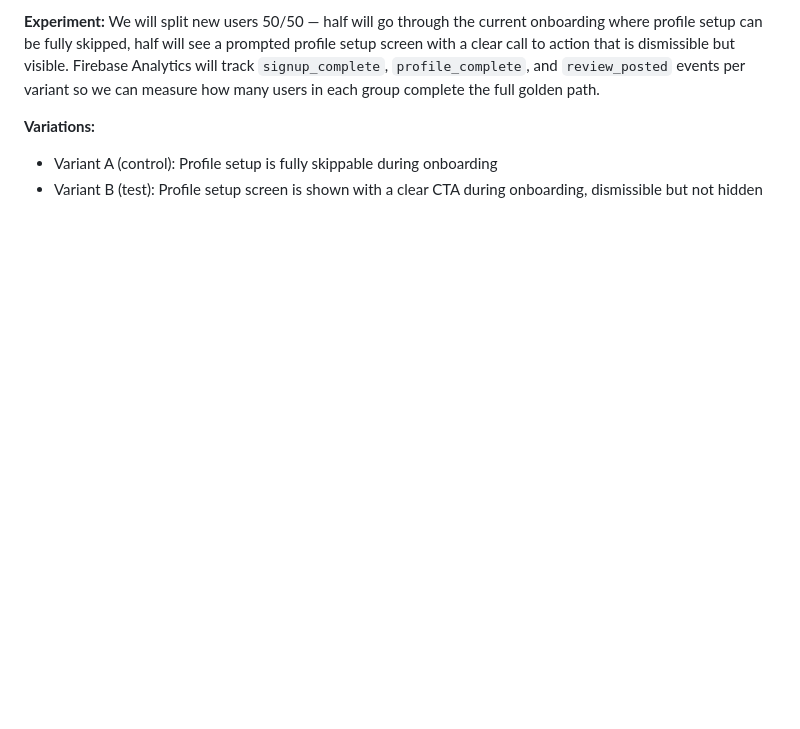
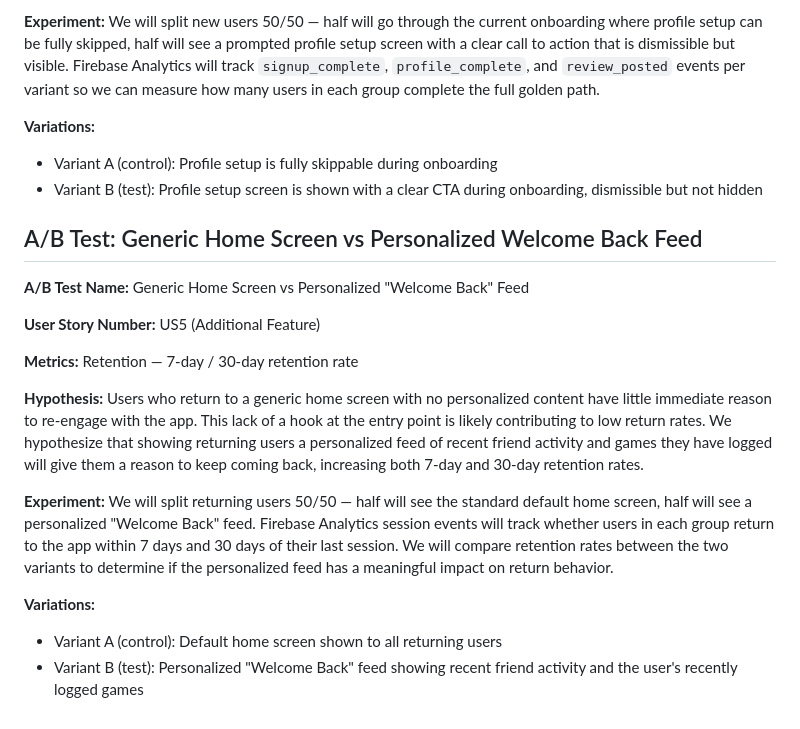
Before and after one commit to keelyfowler/video-game-305, a Markdown page: docs/ABTEST.md, the part around the change. GitHub-like rendering; blank space fills up the shorter version.

Commit message:
Document A/B test for home screen personalization
Added details for A/B test comparing generic home screen with personalized welcome back feed, including user story, hypothesis, metrics, and variations.

```diff
--- a/docs/ABTEST.md
+++ b/docs/ABTEST.md
@@ -77,3 +77,31 @@ so we can measure how many users in each group complete the full golden path.
 - Variant A (control): Profile setup is fully skippable during onboarding
 - Variant B (test): Profile setup screen is shown with a clear CTA during
   onboarding, dismissible but not hidden
+
+
+## A/B Test: Generic Home Screen vs Personalized Welcome Back Feed
+
+**A/B Test Name:** Generic Home Screen vs Personalized "Welcome Back" Feed
+
+**User Story Number:** US5 (Additional Feature)
+
+**Metrics:** Retention — 7-day / 30-day retention rate
+
+**Hypothesis:** Users who return to a generic home screen with no personalized
+content have little immediate reason to re-engage with the app. This lack of
+a hook at the entry point is likely contributing to low return rates. We
+hypothesize that showing returning users a personalized feed of recent friend
+activity and games they have logged will give them a reason to keep coming
+back, increasing both 7-day and 30-day retention rates.
+
+**Experiment:** We will split returning users 50/50 — half will see the
+standard default home screen, half will see a personalized "Welcome Back"
+feed. Firebase Analytics session events will track whether users in each
+group return to the app within 7 days and 30 days of their last session.
+We will compare retention rates between the two variants to determine if
+the personalized feed has a meaningful impact on return behavior.
+
+**Variations:**
+- Variant A (control): Default home screen shown to all returning users
+- Variant B (test): Personalized "Welcome Back" feed showing recent friend
+  activity and the user's recently logged games
```
